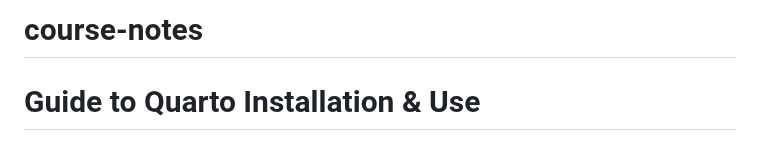
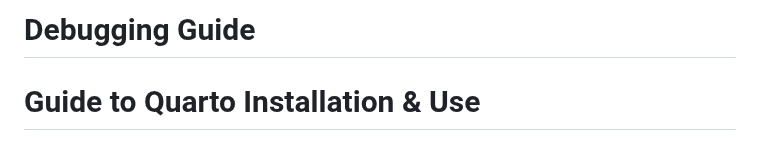
Before and after one commit to DS-100/debugging-guide, a Markdown page: README.md, the part around the change. Rendered like a GitHub page.

```diff
--- a/README.md
+++ b/README.md
@@ -1,4 +1,4 @@
-# course-notes
+# Debugging Guide
 
 # Guide to Quarto Installation & Use
 ## Quarto Set-Up
```
